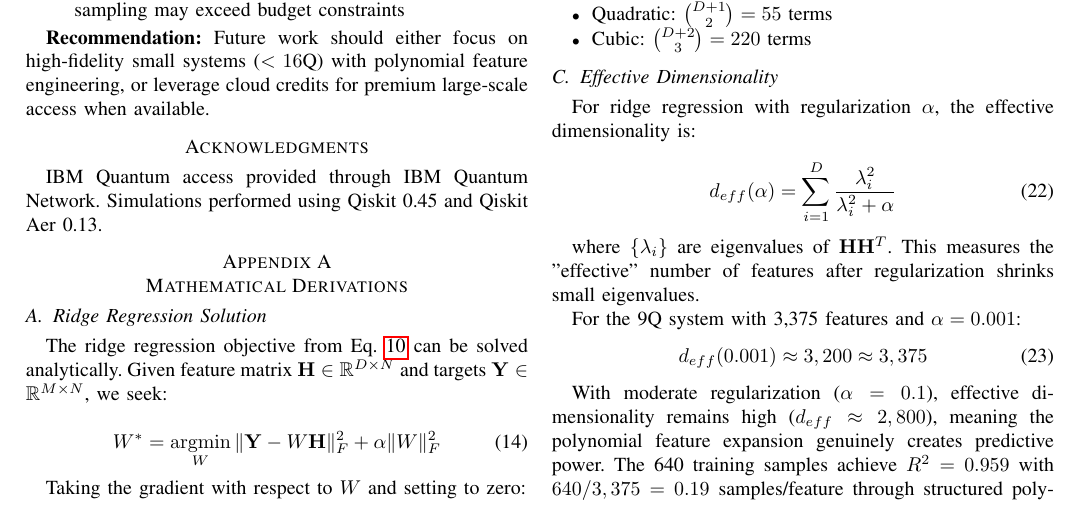
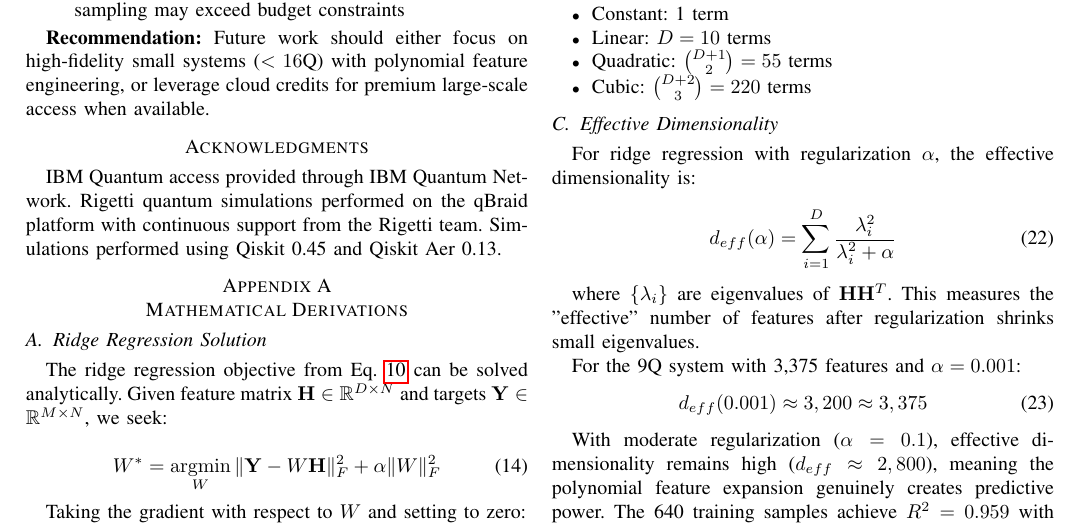
Before and after one commit to QDaria/qrc, a LaTeX paper (paper/qrc_paper.tex): part of page 12 of 13, cut so that both start at the same text. Compiled offline with pdfLaTeX.

Commit message:
Add Rigetti and qBraid acknowledgments

```diff
--- a/paper/qrc_paper.tex
+++ b/paper/qrc_paper.tex
@@ -859,7 +859,7 @@ Intermediate-qubit systems (20-50Q) on shared cloud infrastructure face practica
 
 \section*{Acknowledgments}
 
-IBM Quantum access provided through IBM Quantum Network. Simulations performed using Qiskit 0.45 and Qiskit Aer 0.13.
+IBM Quantum access provided through IBM Quantum Network. Rigetti quantum simulations performed on the qBraid platform with continuous support from the Rigetti team. Simulations performed using Qiskit 0.45 and Qiskit Aer 0.13.
 
 % ============================================
 % APPENDICES
```
Also changed, not shown: paper/qrc_paper.pdf, 3 other files.
